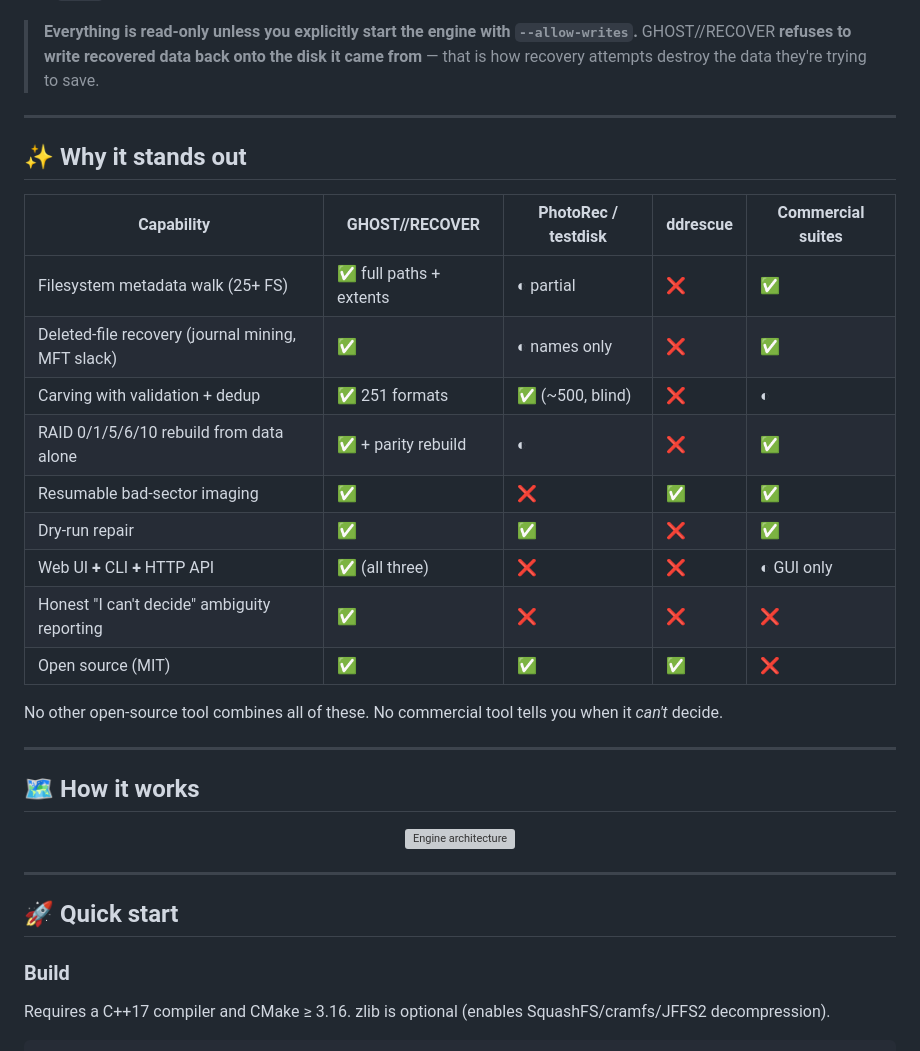
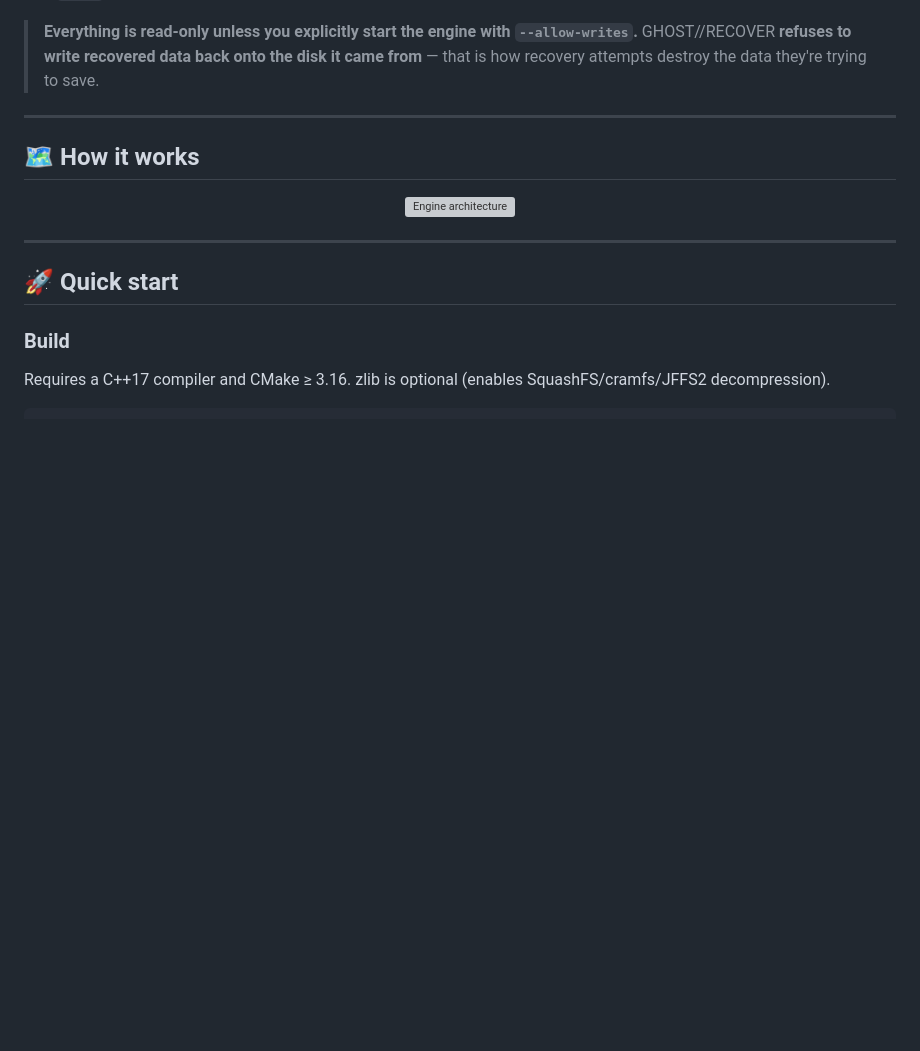
Before and after one commit to nkbeast/ghost-recover, a Markdown page: README.md, the part around the change. GitHub-like rendering; blank space fills up the shorter version; grey boxes are pictures that could not be loaded.

Commit message:
docs: drop the capability comparison table

```diff
--- a/README.md
+++ b/README.md
@@ -40,24 +40,6 @@ suites use &mdash; and some they don't:
 > **Everything is read-only unless you explicitly start the engine with `--allow-writes`.**
 > GHOST//RECOVER **refuses to write recovered data back onto the disk it came from** — that is how
 > recovery attempts destroy the data they're trying to save.
-
----
-
-## ✨ Why it stands out
-
-| Capability | GHOST//RECOVER | PhotoRec / testdisk | ddrescue | Commercial suites |
-|---|---|---|---|---|
-| Filesystem metadata walk (25+ FS) | ✅ full paths + extents | ◐ partial | ❌ | ✅ |
-| Deleted-file recovery (journal mining, MFT slack) | ✅ | ◐ names only | ❌ | ✅ |
-| Carving with validation + dedup | ✅ 251 formats | ✅ (~500, blind) | ❌ | ◐ |
-| RAID 0/1/5/6/10 rebuild from data alone | ✅ + parity rebuild | ◐ | ❌ | ✅ |
-| Resumable bad-sector imaging | ✅ | ❌ | ✅ | ✅ |
-| Dry-run repair | ✅ | ✅ | ❌ | ✅ |
-| Web UI **+** CLI **+** HTTP API | ✅ (all three) | ❌ | ❌ | ◐ GUI only |
-| Honest "I can't decide" ambiguity reporting | ✅ | ❌ | ❌ | ❌ |
-| Open source (MIT) | ✅ | ✅ | ✅ | ❌ |
-
-No other open-source tool combines all of these. No commercial tool tells you when it *can't* decide.
 
 ---
 
```
